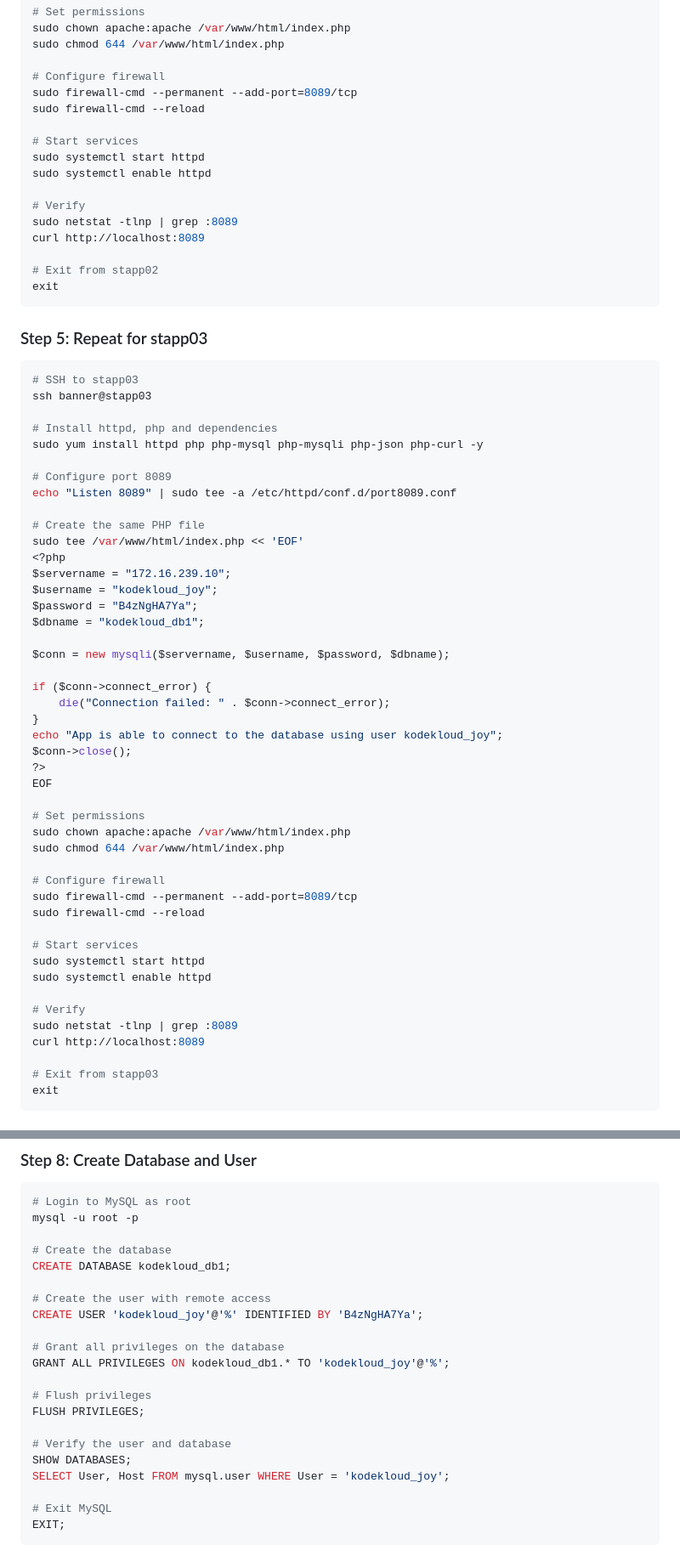
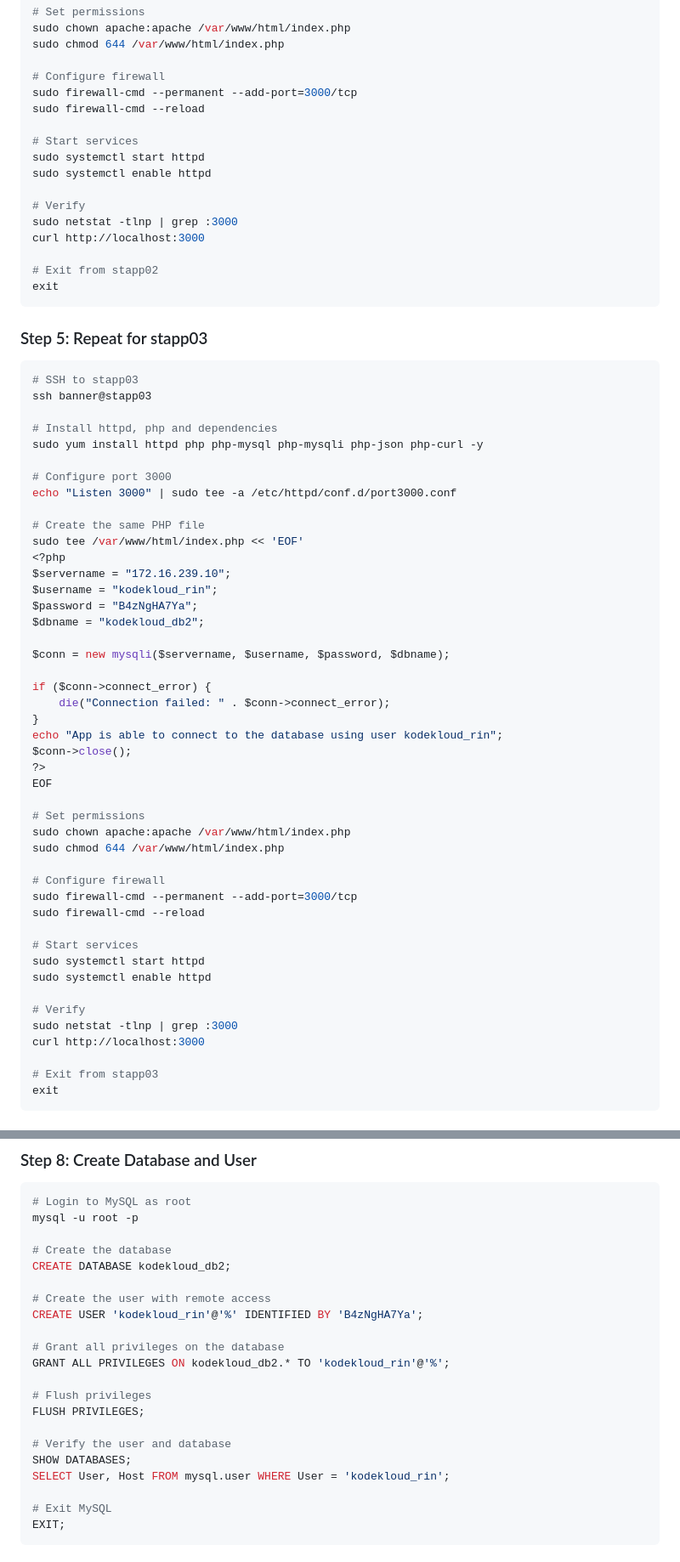
Before and after one commit to Ab-Cloud-dev/100-Days-Of-DevOps-KodeKloud-Solutions-Explanation, a Markdown page: Task-18-Configure LAMP server/README.md, 2 parts joined by grey strips. Shown at 85% size. Rendered like a GitHub page.

```diff
--- a/Task-18-Configure LAMP server/README.md
+++ b/Task-18-Configure LAMP server/README.md
@@ -110,7 +110,7 @@ sudo chown apache:apache /var/www/html/index.php
 sudo chmod 644 /var/www/html/index.php
 
 # Configure firewall
-sudo firewall-cmd --permanent --add-port=8089/tcp
+sudo firewall-cmd --permanent --add-port=3000/tcp
 sudo firewall-cmd --reload
 
 # Start services
@@ -118,8 +118,8 @@ sudo systemctl start httpd
 sudo systemctl enable httpd
 
 # Verify
-sudo netstat -tlnp | grep :8089
-curl http://localhost:8089
+sudo netstat -tlnp | grep :3000
+curl http://localhost:3000
 
 # Exit from stapp02
 exit
@@ -134,23 +134,23 @@ ssh banner@stapp03
 # Install httpd, php and dependencies
 sudo yum install httpd php php-mysql php-mysqli php-json php-curl -y
 
-# Configure port 8089
-echo "Listen 8089" | sudo tee -a /etc/httpd/conf.d/port8089.conf
+# Configure port 3000
+echo "Listen 3000" | sudo tee -a /etc/httpd/conf.d/port3000.conf
 
 # Create the same PHP file
 sudo tee /var/www/html/index.php << 'EOF'
 <?php
 $servername = "172.16.239.10";
-$username = "kodekloud_joy";
+$username = "kodekloud_rin";
 $password = "B4zNgHA7Ya";
-$dbname = "kodekloud_db1";
+$dbname = "kodekloud_db2";
 
 $conn = new mysqli($servername, $username, $password, $dbname);
 
 if ($conn->connect_error) {
     die("Connection failed: " . $conn->connect_error);
 }
-echo "App is able to connect to the database using user kodekloud_joy";
+echo "App is able to connect to the database using user kodekloud_rin";
 $conn->close();
 ?>
 EOF
@@ -160,7 +160,7 @@ sudo chown apache:apache /var/www/html/index.php
 sudo chmod 644 /var/www/html/index.php
 
 # Configure firewall
-sudo firewall-cmd --permanent --add-port=8089/tcp
+sudo firewall-cmd --permanent --add-port=3000/tcp
 sudo firewall-cmd --reload
 
 # Start services
@@ -168,8 +168,8 @@ sudo systemctl start httpd
 sudo systemctl enable httpd
 
 # Verify
-sudo netstat -tlnp | grep :8089
-curl http://localhost:8089
+sudo netstat -tlnp | grep :3000
+curl http://localhost:3000
 
 # Exit from stapp03
 exit
@@ -218,20 +218,20 @@ sudo mysql_secure_installation
 mysql -u root -p
 
 # Create the database
-CREATE DATABASE kodekloud_db1;
+CREATE DATABASE kodekloud_db2;
 
 # Create the user with remote access
-CREATE USER 'kodekloud_joy'@'%' IDENTIFIED BY 'B4zNgHA7Ya';
+CREATE USER 'kodekloud_rin'@'%' IDENTIFIED BY 'B4zNgHA7Ya';
 
 # Grant all privileges on the database
-GRANT ALL PRIVILEGES ON kodekloud_db1.* TO 'kodekloud_joy'@'%';
+GRANT ALL PRIVILEGES ON kodekloud_db2.* TO 'kodekloud_rin'@'%';
 
 # Flush privileges
 FLUSH PRIVILEGES;
 
 # Verify the user and database
 SHOW DATABASES;
-SELECT User, Host FROM mysql.user WHERE User = 'kodekloud_joy';
+SELECT User, Host FROM mysql.user WHERE User = 'kodekloud_rin';
 
 # Exit MySQL
 EXIT;
```
Also changed, not shown: other parts of Task-18-Configure LAMP server/README.md (+31 -31 lines).
